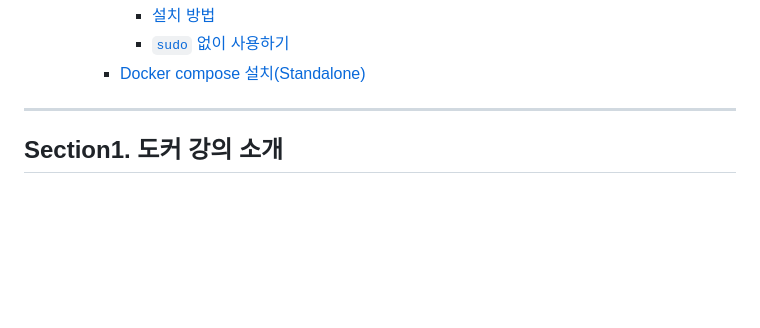
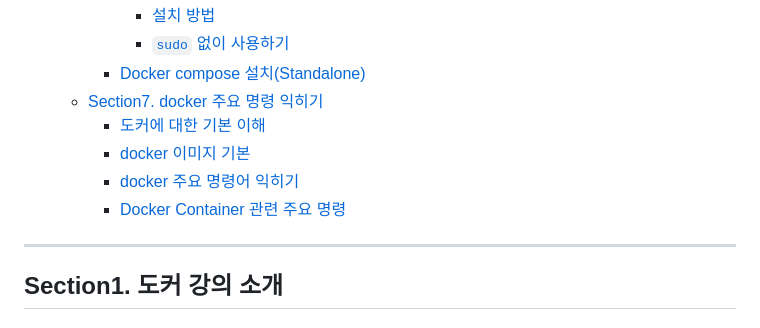
Before and after one commit to k-kanghwan/Study_Docker, a Markdown page: README.md, the part around one of its changes. Rendered like a GitHub page; blank space fills up the shorter version.

Commit message:
section7-18~20 docker understanding

```diff
--- a/README.md
+++ b/README.md
@@ -69,6 +69,11 @@
       - [설치 방법](#설치-방법)
       - [`sudo` 없이 사용하기](#sudo-없이-사용하기)
     - [Docker compose 설치(Standalone)](#docker-compose-설치standalone)
+  - [Section7. docker 주요 명령 익히기](#section7-docker-주요-명령-익히기)
+    - [도커에 대한 기본 이해](#도커에-대한-기본-이해)
+    - [docker 이미지 기본](#docker-이미지-기본)
+    - [docker 주요 명령어 익히기](#docker-주요-명령어-익히기)
+    - [Docker Container 관련 주요 명령](#docker-container-관련-주요-명령)
 
 ---
 ## Section1. 도커 강의 소개
```
Also changed, not shown: other parts of README.md (+57 -0 lines).
